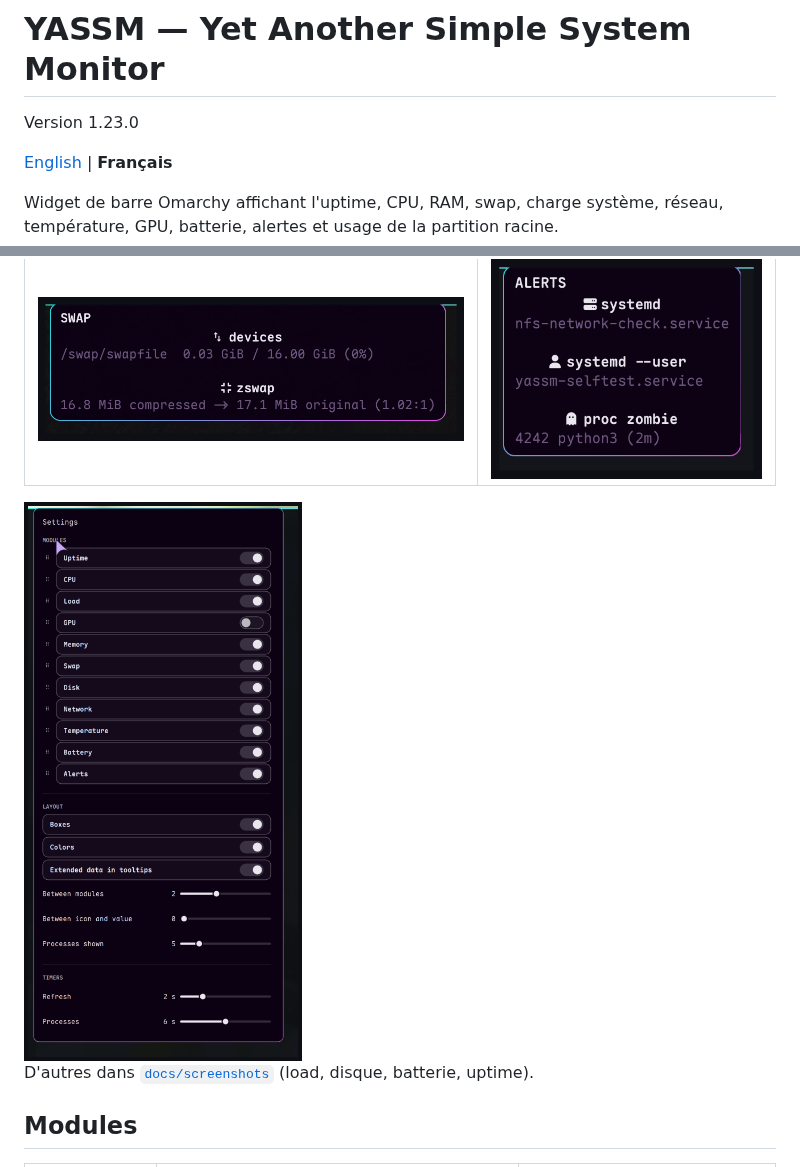
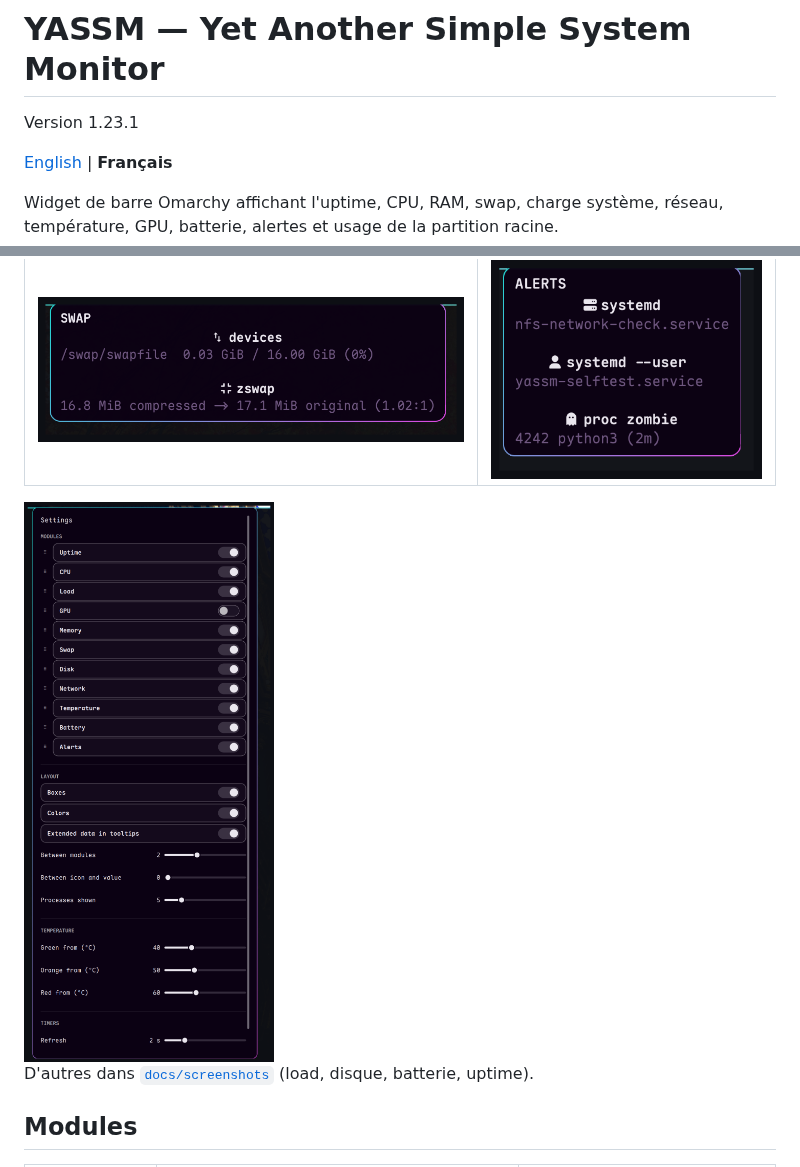
Before and after one commit to jotenakis2/yassm, a Markdown page: README-fr.md, 2 parts joined by grey strips. GitHub-like rendering; pictures changed too: docs/screenshots/settings.png.

Commit message:
Refresh the Settings screenshot with the Temperature section
Version 1.23.1.

```diff
--- a/README-fr.md
+++ b/README-fr.md
@@ -1,6 +1,6 @@
 # YASSM — Yet Another Simple System Monitor
 
-Version 1.23.0
+Version 1.23.1
 
 [English](README.md) | **Français**
 
```
Also changed, not shown: README.md (+1 -1 lines), 1 other file.
